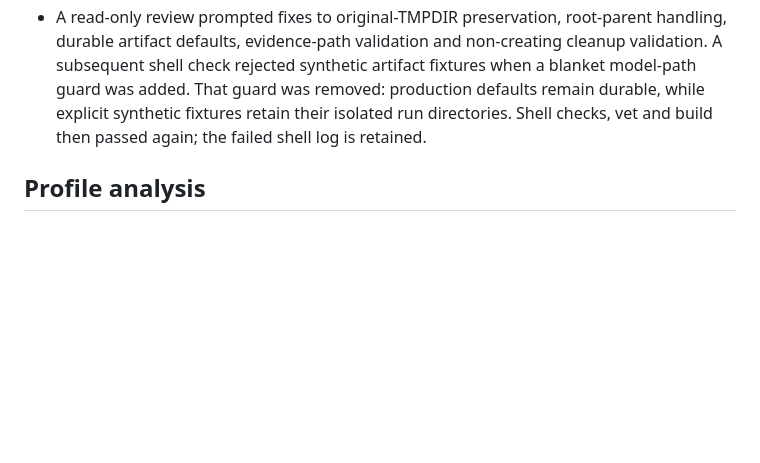
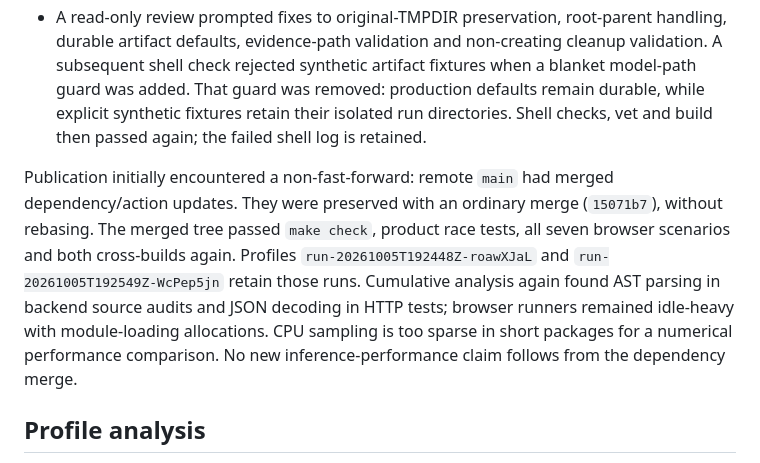
Before and after one commit to rcarmo/go-system-one, a Markdown page: docs/validation/project-paths-20261005.md, the part around the change. Drawn GitHub-style; blank space fills up the shorter version.

Commit message:
docs: record merged-tree path and profiling checks

```diff
--- a/docs/validation/project-paths-20261005.md
+++ b/docs/validation/project-paths-20261005.md
@@ -15,6 +15,8 @@ Builds and helpers now use a project-owned temporary root. `scripts/project-tmp.
 * Linux ARM64/RISC-V cross-builds passed. All three workflow YAML files parsed. Hosted CI execution is separate from local validation.
 * A read-only review prompted fixes to original-TMPDIR preservation, root-parent handling, durable artifact defaults, evidence-path validation and non-creating cleanup validation. A subsequent shell check rejected synthetic artifact fixtures when a blanket model-path guard was added. That guard was removed: production defaults remain durable, while explicit synthetic fixtures retain their isolated run directories. Shell checks, vet and build then passed again; the failed shell log is retained.
 
+Publication initially encountered a non-fast-forward: remote `main` had merged dependency/action updates. They were preserved with an ordinary merge (`15071b7`), without rebasing. The merged tree passed `make check`, product race tests, all seven browser scenarios and both cross-builds again. Profiles `run-20261005T192448Z-roawXJaL` and `run-20261005T192549Z-WcPep5jn` retain those runs. Cumulative analysis again found AST parsing in backend source audits and JSON decoding in HTTP tests; browser runners remained idle-heavy with module-loading allocations. CPU sampling is too sparse in short packages for a numerical performance comparison. No new inference-performance claim follows from the dependency merge.
+
 ## Profile analysis
 
 Local evidence is under `/workspace/notes/validation/go-system-one/`. `path-policy/` holds check logs and profile excerpts; `profiles/` retains each run's matching test binaries, invocation/toolchain, source revision/patch, CPU/heap data and cumulative CPU/`alloc_space`/`alloc_objects` tables. CPU sampling is 100 Hz; ordinary Go heap sampling is 524,288 bytes. These checks qualify path and profiling behaviour, not inference throughput.
```
